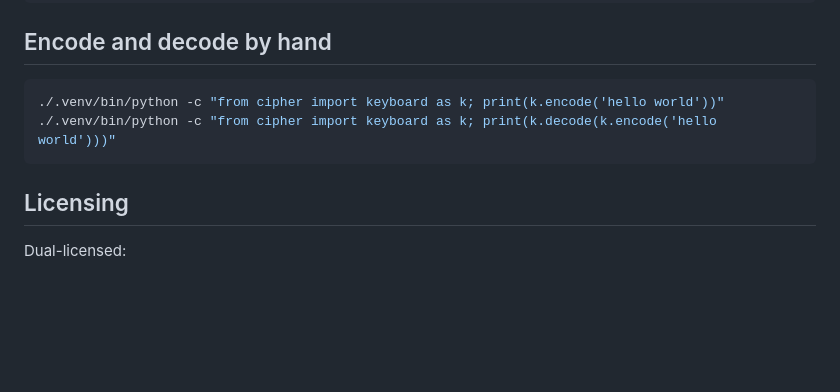
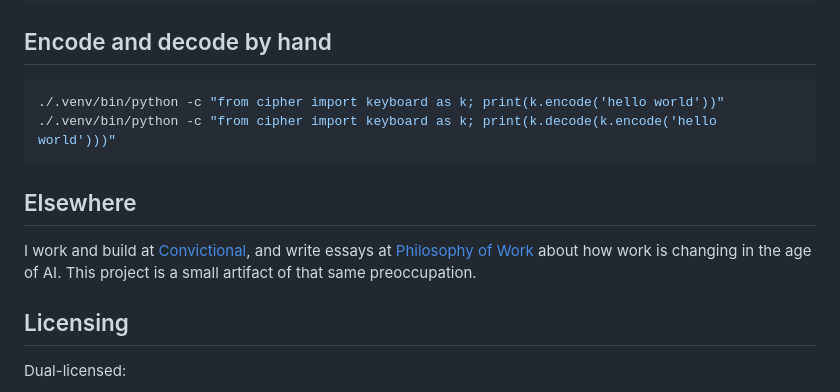
Before and after one commit to convictional/souls-only, a Markdown page: README.md, the part around the change. Rendered like a GitHub page; blank space fills up the shorter version.

Commit message:
docs(readme): add an "Elsewhere" plug (Convictional + Philosophy of Work)
Link to convictional.com and the Philosophy of Work newsletter on how work is
changing in the age of AI, framing this project as an artifact of that theme.

Co-Authored-By: Claude Fable 5 <noreply@anthropic.com>

````diff
--- a/README.md
+++ b/README.md
@@ -301,6 +301,13 @@ bash scripts/fetch_base_font.sh        # if base/Jost-Regular.ttf is missing
 ./.venv/bin/python -c "from cipher import keyboard as k; print(k.decode(k.encode('hello world')))"
 ```
 
+## Elsewhere
+
+I work and build at [Convictional](https://convictional.com), and write essays
+at [Philosophy of Work](https://philosophyofwork.substack.com) about how work is
+changing in the age of AI. This project is a small artifact of that same
+preoccupation.
+
 ## Licensing
 
 Dual-licensed:
````
